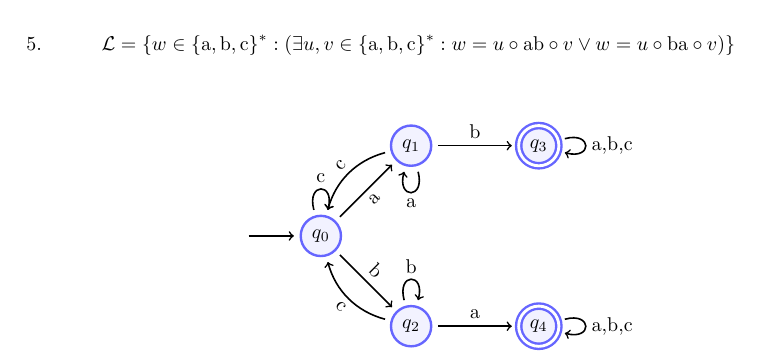
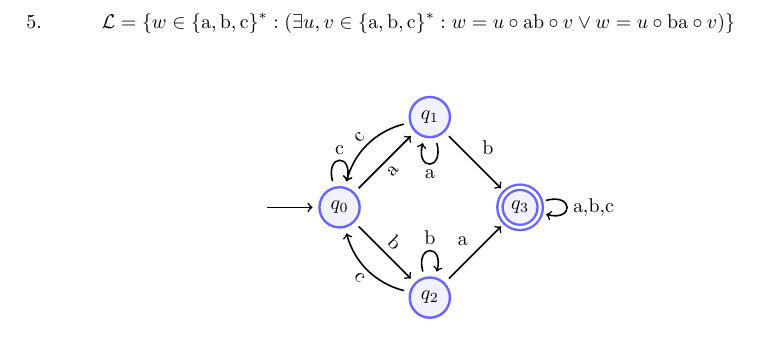
Before and after one commit to abrahammurciano/homework, a LaTeX problem sheet (Automata/Automata HW1 - DFA/Automata HW1 - DFA.tex): part of page 2 of 5, cut so that both start at the same text. Compiled offline with pdfLaTeX.

Commit message:
Corrected Automata HW1Q5 q3 and q4 became 1 state

```diff
--- a/Automata/Automata HW1 - DFA/Automata HW1 - DFA.tex
+++ b/Automata/Automata HW1 - DFA/Automata HW1 - DFA.tex
@@ -187,23 +187,21 @@
 		\node[state, start] {\(q_0\)};
 		\node[state, above right=of start] (a) {\(q_1\)};
 		\node[state, below right=of start] (b) {\(q_2\)};
-		\node[state, accepted, right=of a] (ab) {\(q_3\)};
-		\node[state, accepted, right=of b] (ba) {\(q_4\)};
+		\node[state, accepted, below right=of a] (ab or ba) {\(q_3\)};
 
 		\draw[input] (start) to["{a}" below,sloped] (a);
 		\draw[input] (start) to["{b}" above,sloped] (b);
 		\draw[input, loop above] (start) to["{c}" above] (start);
 
-		\draw[input] (a) to["{b}"] (ab);
+		\draw[input] (a) to["{b}"] (ab or ba);
 		\draw[input, loop below] (a) to["{a}" below] (a);
 		\draw[input, bend right=30] (a) to["{c}" above,sloped] (start);
 
-		\draw[input] (b) to["{a}"] (ba);
+		\draw[input] (b) to["{a}"] (ab or ba);
 		\draw[input, loop above] (b) to["{b}"] (b);
 		\draw[input, bend left=30] (b) to["{c}" below,sloped] (start);
 
-		\draw[input, loop right] (ab) to["{a,b,c}"] (ab);
-		\draw[input, loop right] (ba) to["{a,b,c}"] (ba);
+		\draw[input, loop right] (ab or ba) to["{a,b,c}"] (ab);
 	\end{statefig}
 
 	\pagebreak
```
Also changed, not shown: Automata/Automata HW1 - DFA/Automata HW1 - DFA.pdf.
